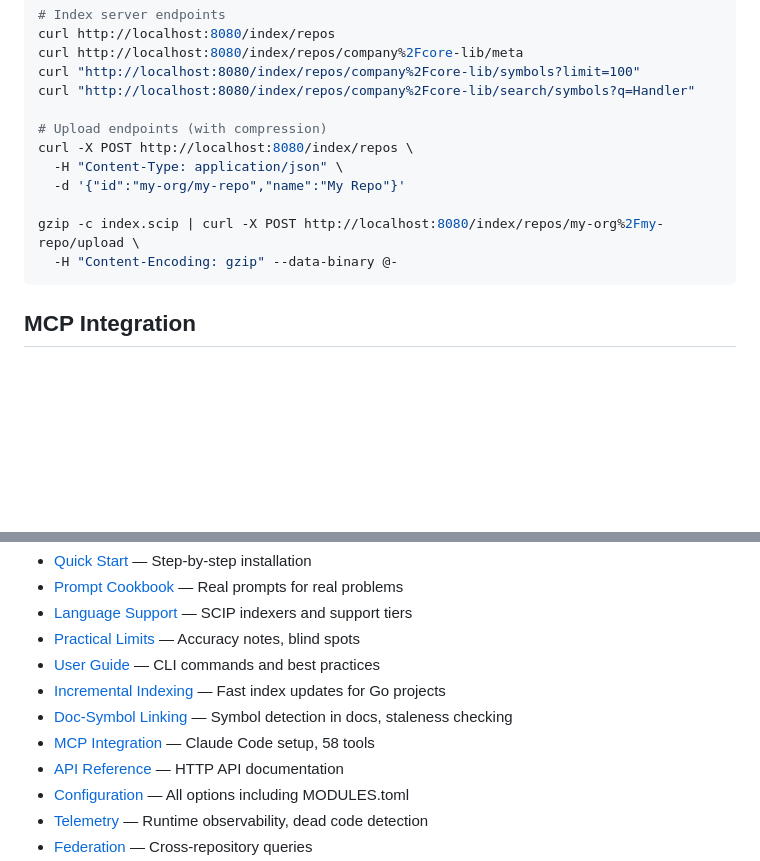
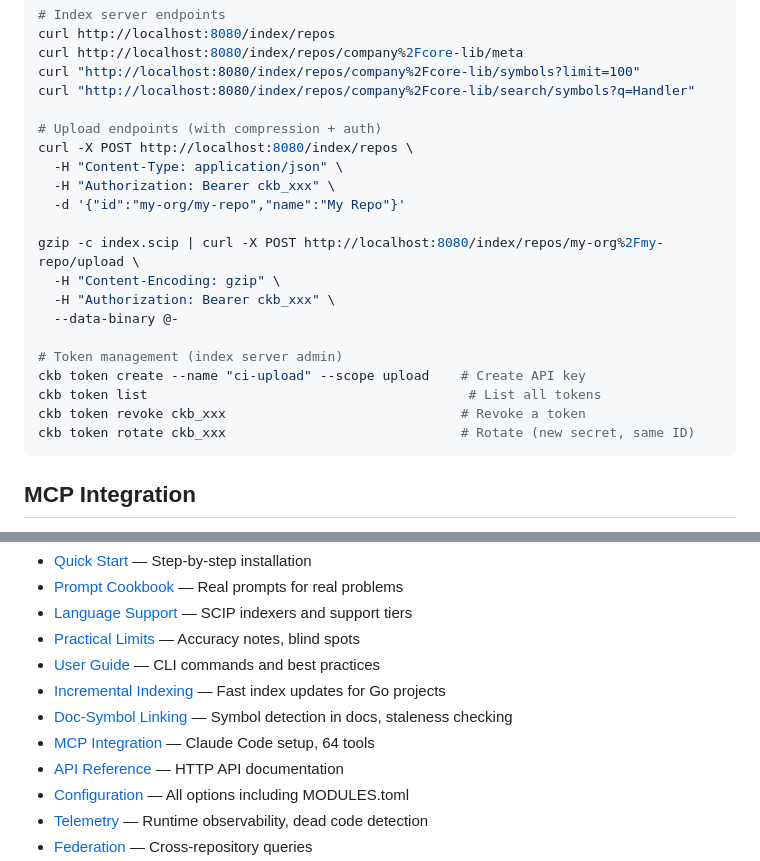
Before and after one commit to SimplyLiz/CodeMCP, a Markdown page: README.md, 2 parts joined by grey strips. Rendered like a GitHub page; blank space fills up the shorter version.

Commit message:
docs: Add auth headers and token CLI to README
- Add Authorization header examples to upload endpoints
- Document ckb token commands (create/list/revoke/rotate)
- Fix MCP tool count: 58 → 64

🤖 Generated with [Claude Code](https://claude.com/claude-code)

Co-Authored-By: Claude Opus 4.5 <noreply@anthropic.com>

````diff
--- a/README.md
+++ b/README.md
@@ -357,13 +357,22 @@ curl http://localhost:8080/index/repos/company%2Fcore-lib/meta
 curl "http://localhost:8080/index/repos/company%2Fcore-lib/symbols?limit=100"
 curl "http://localhost:8080/index/repos/company%2Fcore-lib/search/symbols?q=Handler"
 
-# Upload endpoints (with compression)
+# Upload endpoints (with compression + auth)
 curl -X POST http://localhost:8080/index/repos \
   -H "Content-Type: application/json" \
+  -H "Authorization: Bearer ckb_xxx" \
   -d '{"id":"my-org/my-repo","name":"My Repo"}'
 
 gzip -c index.scip | curl -X POST http://localhost:8080/index/repos/my-org%2Fmy-repo/upload \
-  -H "Content-Encoding: gzip" --data-binary @-
+  -H "Content-Encoding: gzip" \
+  -H "Authorization: Bearer ckb_xxx" \
+  --data-binary @-
+
+# Token management (index server admin)
+ckb token create --name "ci-upload" --scope upload    # Create API key
+ckb token list                                         # List all tokens
+ckb token revoke ckb_xxx                              # Revoke a token
+ckb token rotate ckb_xxx                              # Rotate (new secret, same ID)
 ```
 
 ## MCP Integration
@@ -537,7 +546,7 @@ See the **[Full Documentation Wiki](https://github.com/SimplyLiz/CodeMCP/wiki)**
 - [User Guide](https://github.com/SimplyLiz/CodeMCP/wiki/User-Guide) — CLI commands and best practices
 - [Incremental Indexing](https://github.com/SimplyLiz/CodeMCP/wiki/Incremental-Indexing) — Fast index updates for Go projects
 - [Doc-Symbol Linking](https://github.com/SimplyLiz/CodeMCP/wiki/Doc-Symbol-Linking) — Symbol detection in docs, staleness checking
-- [MCP Integration](https://github.com/SimplyLiz/CodeMCP/wiki/MCP-Integration) — Claude Code setup, 58 tools
+- [MCP Integration](https://github.com/SimplyLiz/CodeMCP/wiki/MCP-Integration) — Claude Code setup, 64 tools
 - [API Reference](https://github.com/SimplyLiz/CodeMCP/wiki/API-Reference) — HTTP API documentation
 - [Configuration](https://github.com/SimplyLiz/CodeMCP/wiki/Configuration) — All options including MODULES.toml
 - [Telemetry](https://github.com/SimplyLiz/CodeMCP/wiki/Telemetry) — Runtime observability, dead code detection
````
